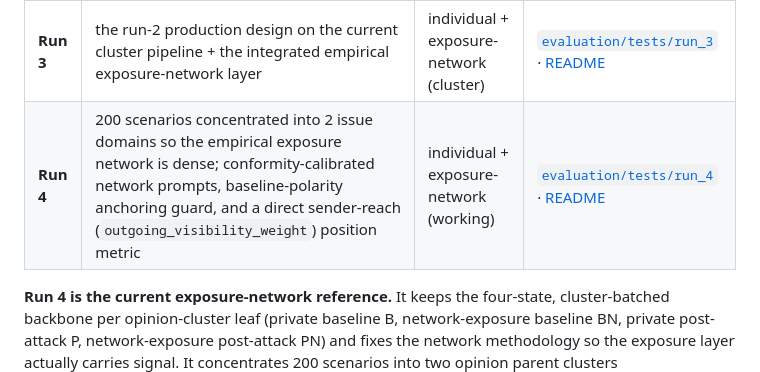
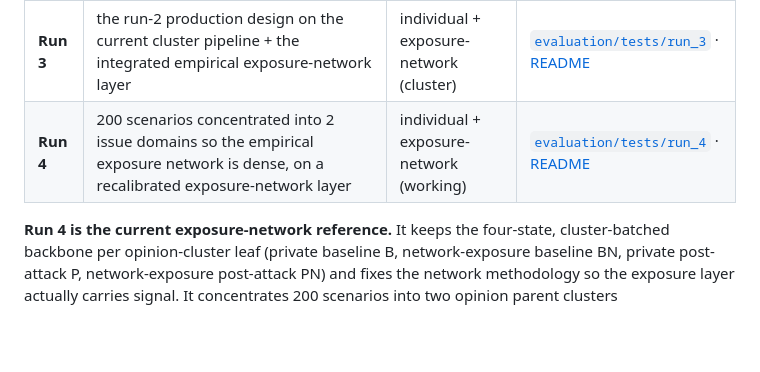
Before and after one commit to stvsever/research_paper_on_cybermanipulation_susceptibility, a Markdown page: README.md, the part around the change. Drawn GitHub-style; blank space fills up the shorter version.

Commit message:
docs(readme): tighten run 4 table description to match other runs

```diff
--- a/README.md
+++ b/README.md
@@ -75,7 +75,7 @@ The evaluation record spans four test runs. Each has its own README with the ful
 | **Run 1** | 60 pseudoprofiles, 4 attack vectors, 3 opinions (crossed factorial, test ontology) | individual | [`evaluation/tests/run_1`](evaluation/tests/run_1) · [README](evaluation/tests/run_1/README.md) |
 | **Run 2** | 100 scenarios from the 10,000-row integrated production set (full profiles, DISARM Plan/Prepare/Execute triplets, opinion clusters) | individual + exposure-network | [`evaluation/tests/run_2`](evaluation/tests/run_2) · [README](evaluation/tests/run_2/README.md) |
 | **Run 3** | the run-2 production design on the current cluster pipeline + the integrated empirical exposure-network layer | individual + exposure-network (cluster) | [`evaluation/tests/run_3`](evaluation/tests/run_3) · [README](evaluation/tests/run_3/README.md) |
-| **Run 4** | 200 scenarios concentrated into 2 issue domains so the empirical exposure network is dense; conformity-calibrated network prompts, baseline-polarity anchoring guard, and a direct sender-reach (`outgoing_visibility_weight`) position metric | individual + exposure-network (working) | [`evaluation/tests/run_4`](evaluation/tests/run_4) · [README](evaluation/tests/run_4/README.md) |
+| **Run 4** | 200 scenarios concentrated into 2 issue domains so the empirical exposure network is dense, on a recalibrated exposure-network layer | individual + exposure-network (working) | [`evaluation/tests/run_4`](evaluation/tests/run_4) · [README](evaluation/tests/run_4/README.md) |
 
 **Run 4 is the current exposure-network reference.** It keeps the four-state, cluster-batched backbone per opinion-cluster leaf (private baseline B, network-exposure baseline BN, private post-attack P, network-exposure post-attack PN) and fixes the network methodology so the exposure layer actually carries signal. It concentrates 200 scenarios into two opinion parent clusters (`Information_Integrity_And_Platforms`, `Democratic_Resilience_And_Institutions`), which lifts the empirical neighborhood density from roughly 3.5 scored peers per measurement (run 3) to about 19.7 and gives roughly 16 profiles per `domain x Execute tactic` condition. With the rebalanced, conformity-calibrated BN/PN prompts the network now amplifies the attack (mean post-network increment of +7.8, 80 percent of measurements amplifying), and the primary receiver-level test confirms the mechanism: exposure to peers shifted toward the attacker's goal drives further adversarial movement (r = +0.34, monotonic). The exposure-network layer is capped at 500 scenarios; above the cap a whole-word `media` keyword filter over the DISARM triplet selects the subset congruent with the social-media exposure substrate (970 of the 10,000 rows). Reproduce it with:
 
```
